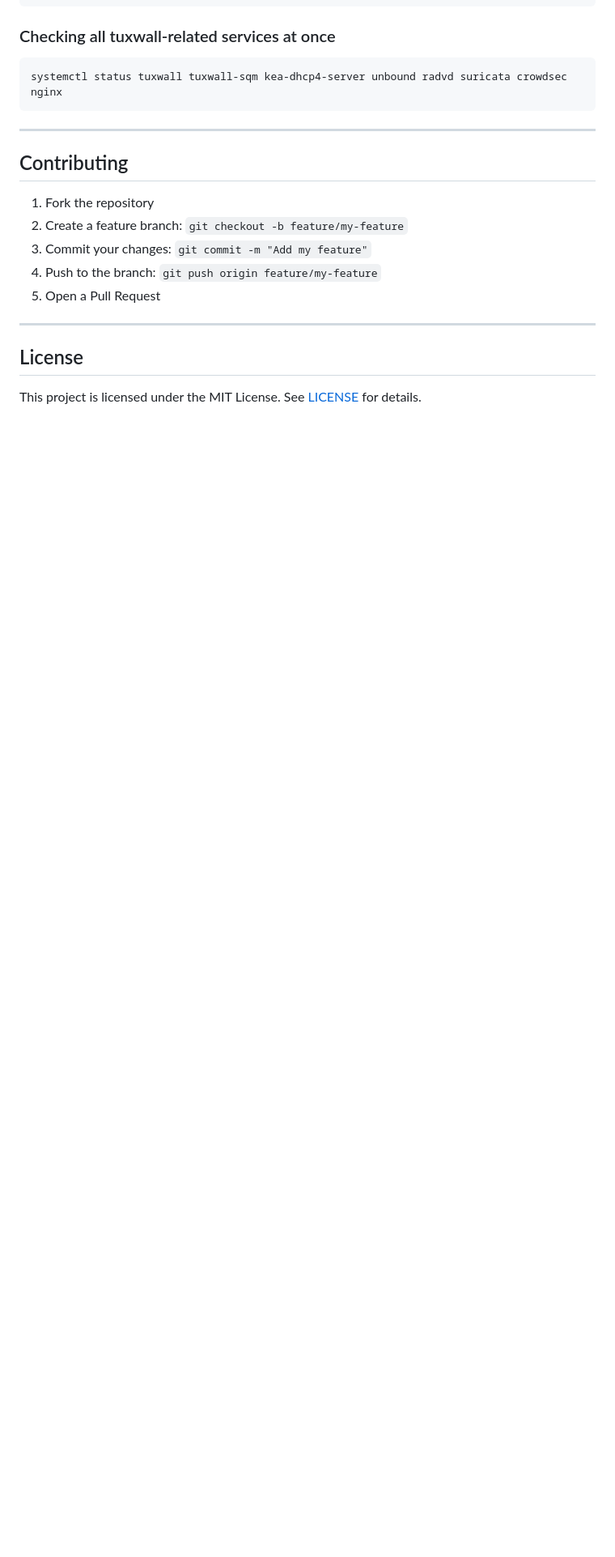
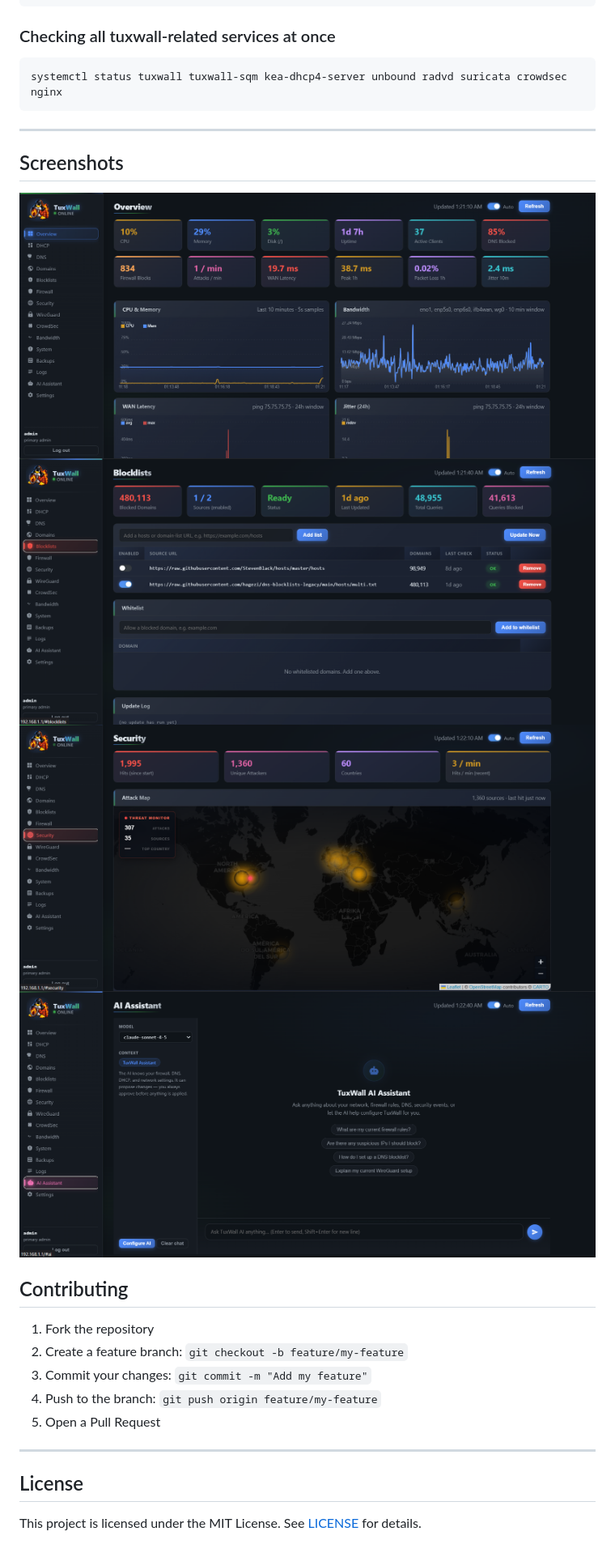
Before and after one commit to rezzonance/tuxwall, a Markdown page: README.md, the part around one of its changes. Shown at 81% size. GitHub-like rendering; blank space fills up the shorter version.

```diff
--- a/README.md
+++ b/README.md
@@ -304,6 +306,13 @@ systemctl status tuxwall tuxwall-sqm kea-dhcp4-server unbound radvd suricata cro
 
 ---
 
+## Screenshots
+
+![Screenshot1](images/screenshots/1.png)
+![Screenshot2](images/screenshots/2.png)
+![Screenshot3](images/screenshots/3.png)
+![Screenshot4](images/screenshots/4.png)
+
 ## Contributing
 
 1. Fork the repository
```
Also changed, not shown: other parts of README.md (+2 -0 lines).
